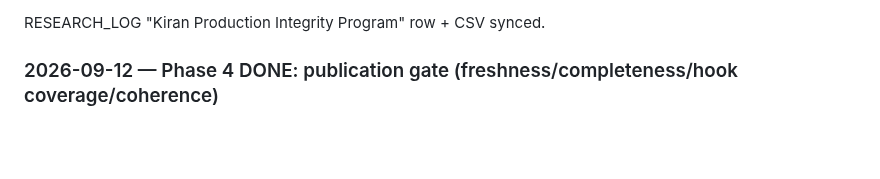
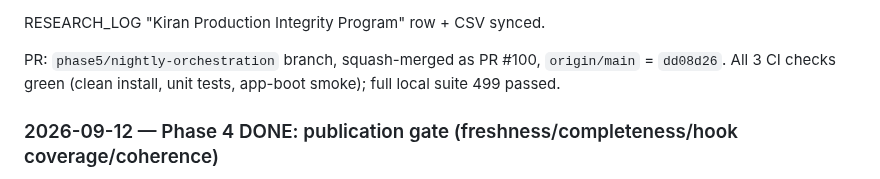
Before and after one commit to zeeshanhydersyed-shah/Kiran-Trading-Dashboard, a Markdown page: docs/KIRAN_LOCAL_FIRST_MIGRATION.md, the part around the change. Drawn GitHub-style; blank space fills up the shorter version.

Commit message:
docs: note PR #100 merge SHA in Phase 5 running log (#101)
Co-authored-by: kiran-scrape-capture[bot] <kiran-scrape-capture@users.noreply.github.com>
Co-authored-by: Claude Sonnet 5 <noreply@anthropic.com>

```diff
--- a/docs/KIRAN_LOCAL_FIRST_MIGRATION.md
+++ b/docs/KIRAN_LOCAL_FIRST_MIGRATION.md
@@ -443,6 +443,9 @@ audit ledger §100.5-6: a throwaway short-grace check, independently polled via
 files under `D:\KIRAN_ARCHIVE\`.
 
 RESEARCH_LOG "Kiran Production Integrity Program" row + CSV synced.
+
+PR: `phase5/nightly-orchestration` branch, squash-merged as PR #100, `origin/main` = `dd08d26`.
+All 3 CI checks green (clean install, unit tests, app-boot smoke); full local suite 499 passed.
 
 ### 2026-09-12 — Phase 4 DONE: publication gate (freshness/completeness/hook coverage/coherence)
 
```
